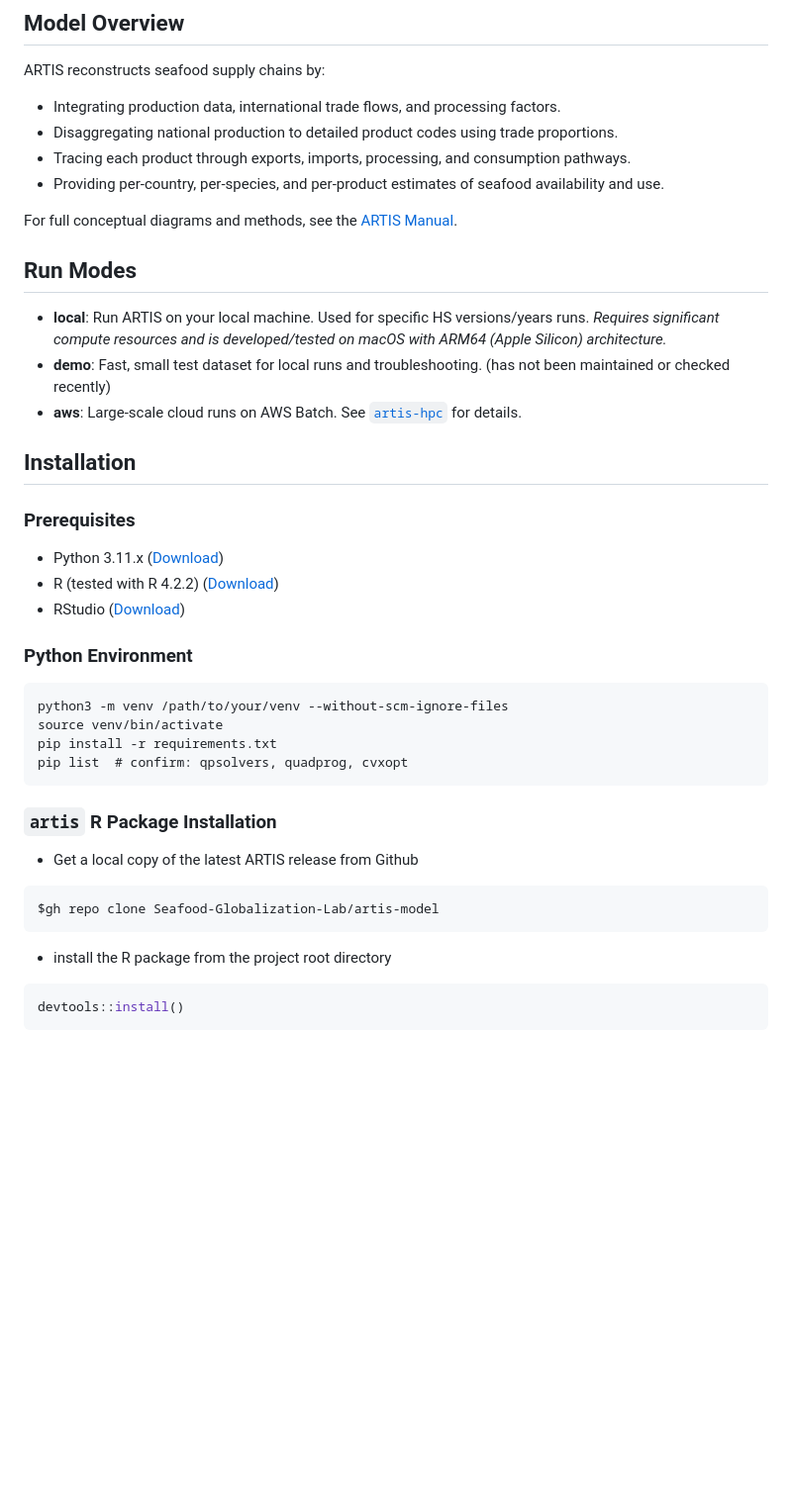
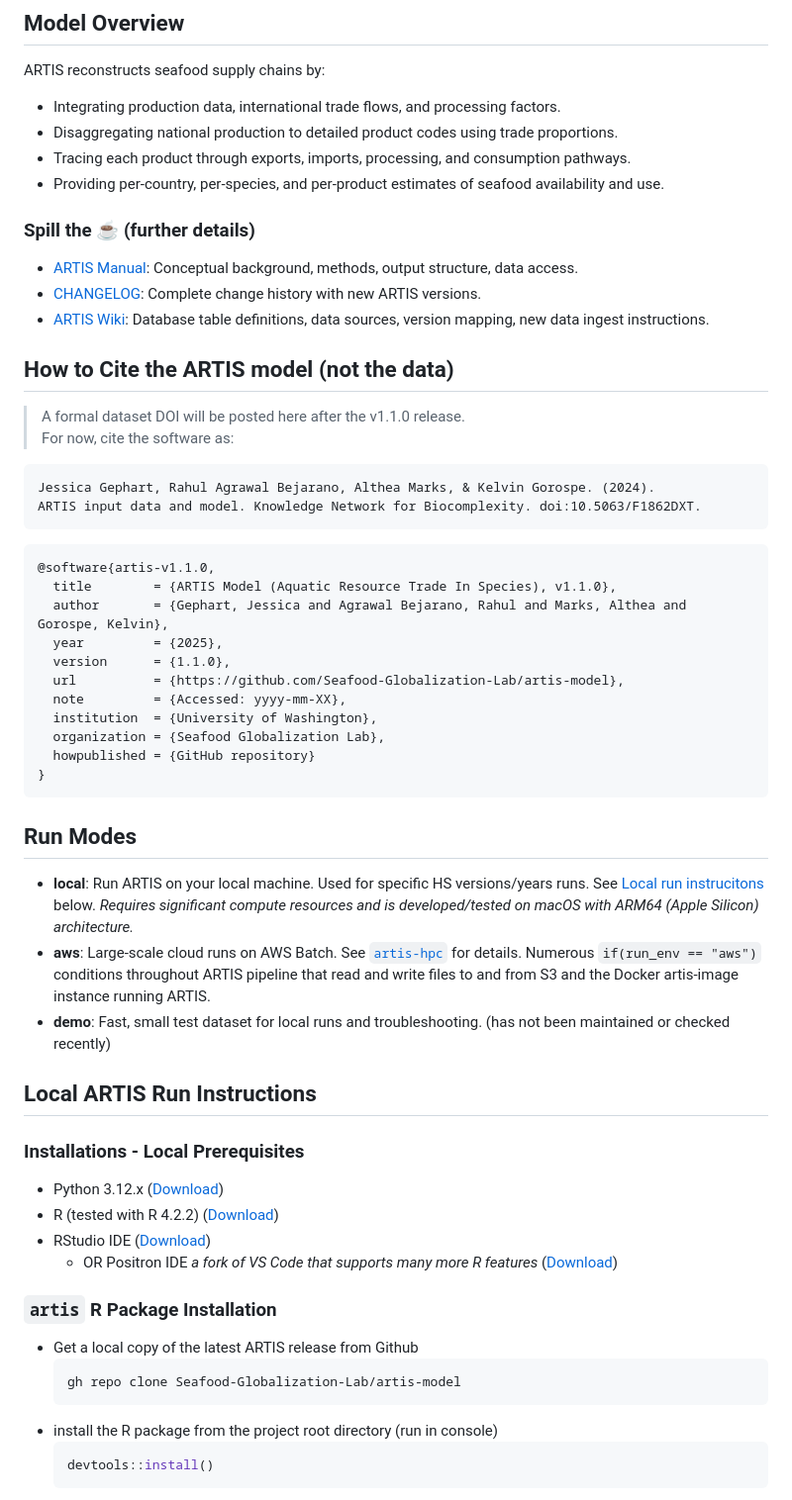
Before and after one commit to Seafood-Globalization-Lab/artis-model, a Markdown page: README.md, the part around the change printed below. Shown: that part at 99% size. Rendered like a GitHub page; blank space fills up the shorter version.

Commit message:
Substancial update to README local run instructions.

````diff
--- a/README.md
+++ b/README.md
@@ -48,40 +48,60 @@ ARTIS reconstructs seafood supply chains by:
 - Tracing each product through exports, imports, processing, and consumption pathways.
 - Providing per-country, per-species, and per-product estimates of seafood availability and use.
 
-For full conceptual diagrams and methods, see the [ARTIS Manual](https://seafood-globalization-lab.github.io/artis-manual/).
+### Spill the :coffee: (further details)
+
+- [ARTIS Manual](https://seafood-globalization-lab.github.io/artis-manual/): Conceptual background, methods, output structure, data access.
+- [CHANGELOG](./CHANGELOG.md): Complete change history with new ARTIS versions.
+- [ARTIS Wiki](https://github.com/Seafood-Globalization-Lab/artis-model/wiki): Database table definitions, data sources, version mapping, new data ingest instructions.
+
+## How to Cite the ARTIS model (not the data)
+
+> A formal dataset DOI will be posted here after the v1.1.0 release.
+> For now, cite the software as:
+
+```
+Jessica Gephart, Rahul Agrawal Bejarano, Althea Marks, & Kelvin Gorospe. (2024).
+ARTIS input data and model. Knowledge Network for Biocomplexity. doi:10.5063/F1862DXT.
+```
+
+```bibtex
+@software{artis-v1.1.0,
+  title        = {ARTIS Model (Aquatic Resource Trade In Species), v1.1.0},
+  author       = {Gephart, Jessica and Agrawal Bejarano, Rahul and Marks, Althea and Gorospe, Kelvin},
+  year         = {2025},
+  version      = {1.1.0},
+  url          = {https://github.com/Seafood-Globalization-Lab/artis-model},
+  note         = {Accessed: yyyy-mm-XX},
+  institution  = {University of Washington},
+  organization = {Seafood Globalization Lab},
+  howpublished = {GitHub repository}
+}
+```
 
 ## Run Modes
 
-- **local**: Run ARTIS on your local machine. Used for specific HS versions/years runs.
+- **local**: Run ARTIS on your local machine. Used for specific HS versions/years runs. See [Local run instrucitons](#installations) below.
   _Requires significant compute resources and is developed/tested on macOS with ARM64 (Apple Silicon) architecture._
+- **aws**: Large-scale cloud runs on AWS Batch. See [`artis-hpc`](https://github.com/Seafood-Globalization-Lab/artis-hpc) for details. Numerous `if(run_env == "aws")` conditions throughout ARTIS pipeline that read and write files to and from S3 and the Docker artis-image instance running ARTIS.
 - **demo**: Fast, small test dataset for local runs and troubleshooting. (has not been maintained or checked recently)
-- **aws**: Large-scale cloud runs on AWS Batch. See [`artis-hpc`](https://github.com/Seafood-Globalization-Lab/artis-hpc) for details.
 
-## Installation
+## Local ARTIS Run Instructions
 
-### Prerequisites
+### Installations - Local Prerequisites
 
-- Python 3.11.x ([Download](https://www.python.org/downloads/release/python-3110/))
+- Python 3.12.x ([Download](https://www.python.org/downloads/release/python-31211/))
 - R (tested with R 4.2.2) ([Download](https://www.r-project.org/))
-- RStudio ([Download](https://posit.co/download/rstudio-desktop/))
-
-### Python Environment
-
-```
-python3 -m venv /path/to/your/venv --without-scm-ignore-files
-source venv/bin/activate
-pip install -r requirements.txt
-pip list  # confirm: qpsolvers, quadprog, cvxopt
-```
+- RStudio IDE ([Download](https://posit.co/download/rstudio-desktop/))
+  - OR Positron IDE *a fork of VS Code that supports many more R features* ([Download](https://positron.posit.co/download))
 
 ### `artis` R Package Installation
 
 - Get a local copy of the latest ARTIS release from Github
-```sh
-$gh repo clone Seafood-Globalization-Lab/artis-model
-```
-- install the R package from the project root directory
-```R
-devtools::install()
-```
+  ```zsh
+  gh repo clone Seafood-Globalization-Lab/artis-model
+  ```
+- install the R package from the project root directory (run in console)
+  ```R
+  devtools::install()
+  ```
 
````
Also changed, not shown: other parts of README.md (+93 -29 lines).
